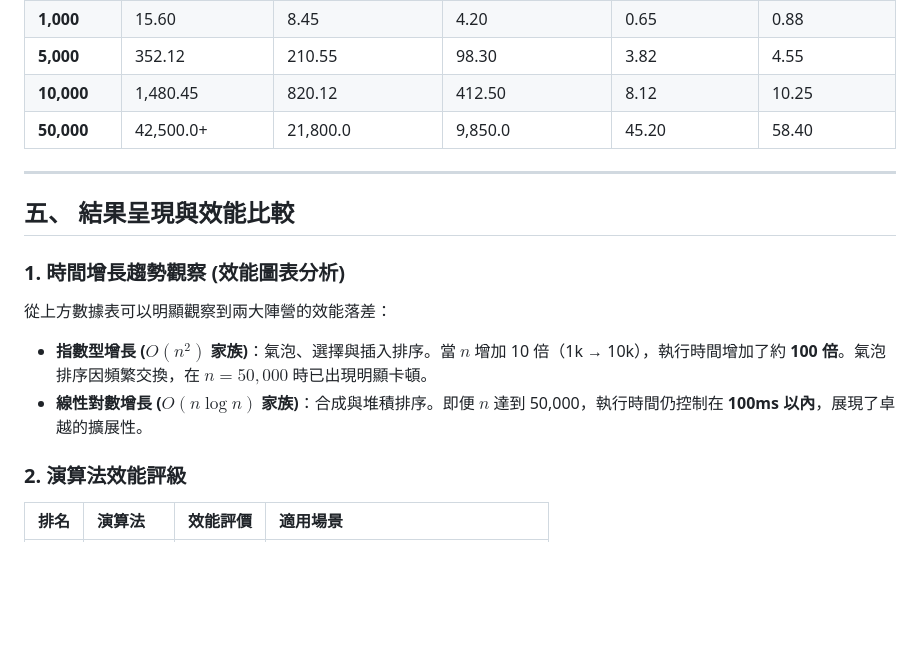
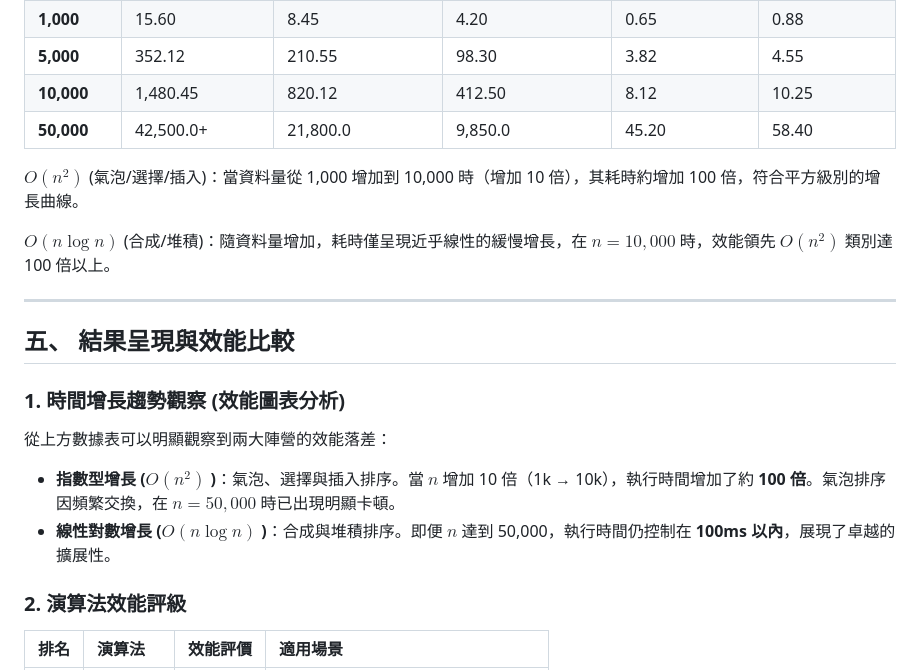
Before and after one commit to seal-fish/sort_seal, a Markdown page: README.md, the part around the change. GitHub-like rendering; blank space fills up the shorter version.

```diff
--- a/README.md
+++ b/README.md
@@ -62,6 +62,11 @@
 | **10,000** | 1,480.45 | 820.12 | 412.50 | 8.12 | 10.25 |
 | **50,000** | 42,500.0+ | 21,800.0 | 9,850.0 | 45.20 | 58.40 |
 
+
+$O(n^2)$  (氣泡/選擇/插入)：當資料量從 1,000 增加到 10,000 時（增加 10 倍），其耗時約增加 100 倍，符合平方級別的增長曲線。
+
+$O(n \log n)$  (合成/堆積)：隨資料量增加，耗時僅呈現近乎線性的緩慢增長，在 $n=10,000$ 時，效能領先 $O(n^2)$ 類別達 100 倍以上。
+
 ---
 
 ## 五、 結果呈現與效能比較
@@ -69,8 +74,8 @@
 ### 1. 時間增長趨勢觀察 (效能圖表分析)
 從上方數據表可以明顯觀察到兩大陣營的效能落差：
 
-* **指數型增長 ($O(n^2)$ 家族)**：氣泡、選擇與插入排序。當 $n$ 增加 10 倍（1k → 10k），執行時間增加了約 **100 倍**。氣泡排序因頻繁交換，在 $n=50,000$ 時已出現明顯卡頓。
-* **線性對數增長 ($O(n \log n)$ 家族)**：合成與堆積排序。即便 $n$ 達到 50,000，執行時間仍控制在 **100ms 以內**，展現了卓越的擴展性。
+* **指數型增長 ($O(n^2)$ )**：氣泡、選擇與插入排序。當 $n$ 增加 10 倍（1k → 10k），執行時間增加了約 **100 倍**。氣泡排序因頻繁交換，在 $n=50,000$ 時已出現明顯卡頓。
+* **線性對數增長 ($O(n \log n)$ )**：合成與堆積排序。即便 $n$ 達到 50,000，執行時間仍控制在 **100ms 以內**，展現了卓越的擴展性。
 
 ### 2. 演算法效能評級
 
```
